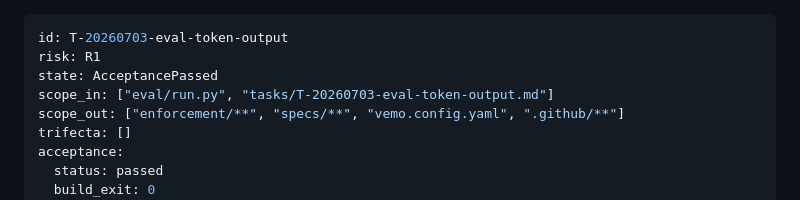
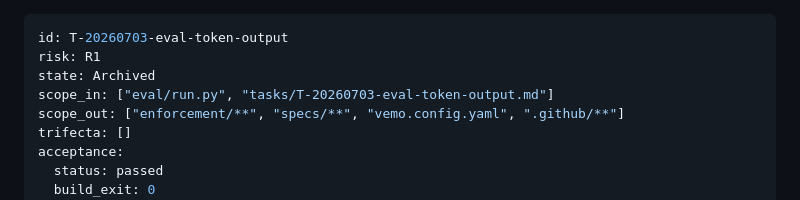
Before and after one commit to vemodalen-x/VEMO, a Markdown page: tasks/Archive/T-20260703-eval-token-output.md, the part around the change. GitHub-like rendering.

```diff
--- a/tasks/T-20260703-eval-token-output.md
+++ b/tasks/Archive/T-20260703-eval-token-output.md
@@ -1,7 +1,7 @@
 ---
 id: T-20260703-eval-token-output
 risk: R1
-state: AcceptancePassed
+state: Archived
 scope_in: ["eval/run.py", "tasks/T-20260703-eval-token-output.md"]
 scope_out: ["enforcement/**", "specs/**", "vemo.config.yaml", ".github/**"]
 trifecta: []
```
Also changed, not shown: tasks/Archive/T-20260702-trust-chain-fixes.md (renamed from tasks/T-20260702-trust-chain-fixes.md, +1 -1 lines).
